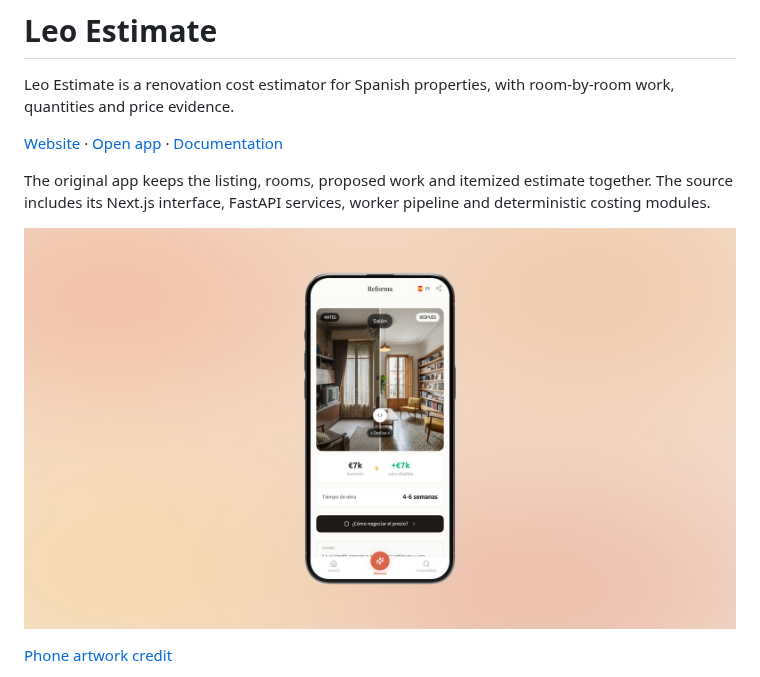
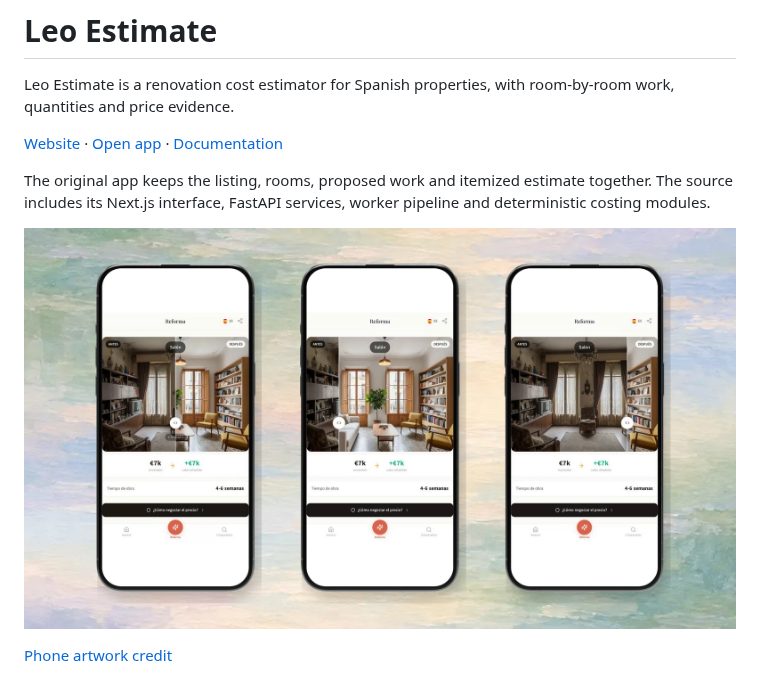
Before and after one commit to latintzar/renovation-estimates, a Markdown page: README.md, the part around the change. Drawn GitHub-style; pictures changed too: docs/assets/readme-hero-v2.jpg (added).

Commit message:
Refresh README product image

```diff
--- a/README.md
+++ b/README.md
@@ -6,7 +6,7 @@ Leo Estimate is a renovation cost estimator for Spanish properties, with room-by
 
 The original app keeps the listing, rooms, proposed work and itemized estimate together. The source includes its Next.js interface, FastAPI services, worker pipeline and deterministic costing modules.
 
-![Leo Estimate renovation comparison shown in a phone frame](docs/assets/readme-hero.jpg)
+![Leo Estimate property and renovation estimate on the phone](docs/assets/readme-hero-v2.jpg)
 
 [Phone artwork credit](docs/assets/handset-CREDITS.md)
 
```
